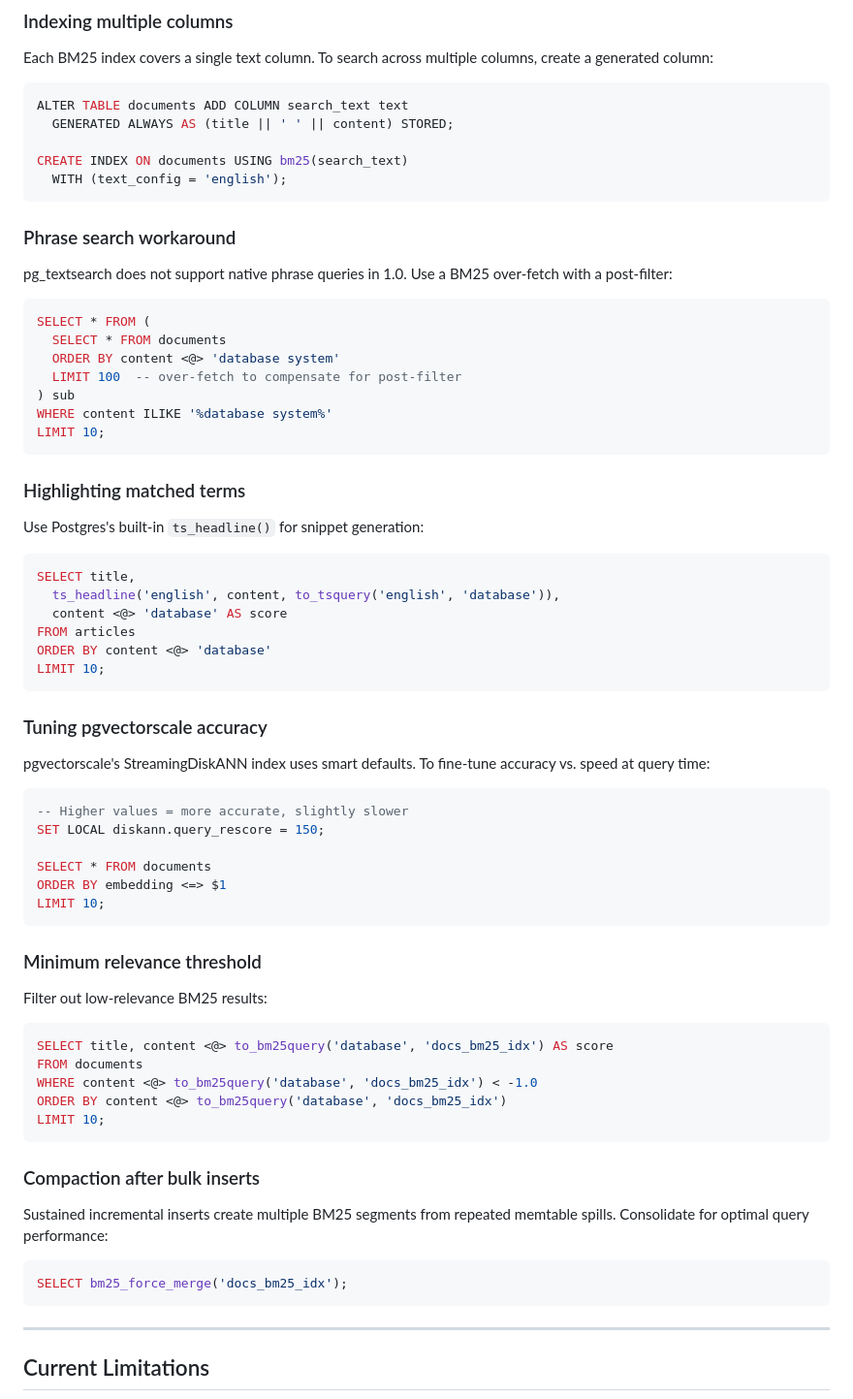
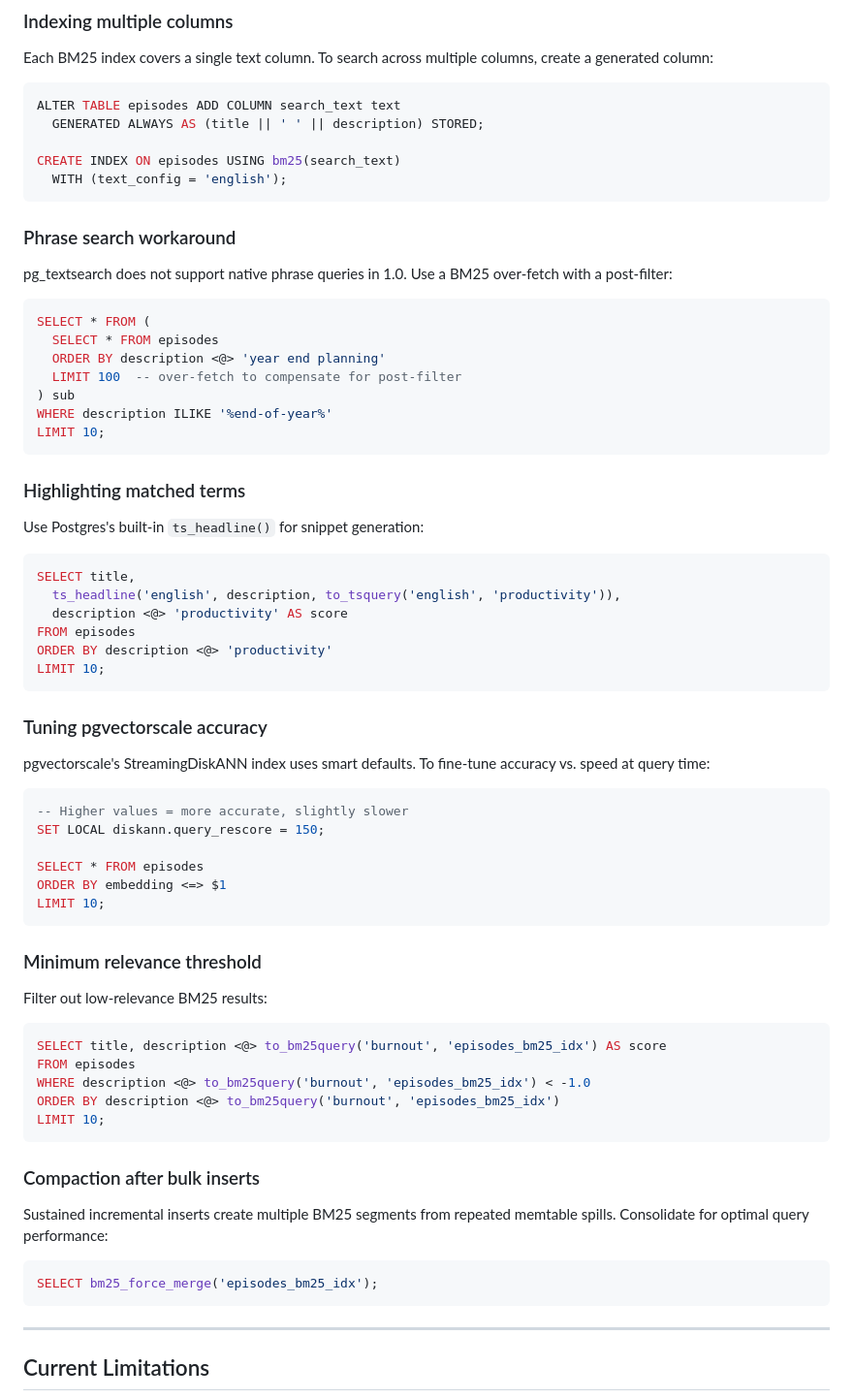
Before and after one commit to timescale/cookbook-search, a Markdown page: Hybrid-search/README.md, the part around one of its changes. Shown at 97% size. Rendered like a GitHub page.

````diff
--- a/Hybrid-search/README.md
+++ b/Hybrid-search/README.md
@@ -224,10 +295,10 @@ CREATE INDEX ON large_table
 Each BM25 index covers a single text column. To search across multiple columns, create a generated column:
 
 ```sql
-ALTER TABLE documents ADD COLUMN search_text text
-  GENERATED ALWAYS AS (title || ' ' || content) STORED;
+ALTER TABLE episodes ADD COLUMN search_text text
+  GENERATED ALWAYS AS (title || ' ' || description) STORED;
 
-CREATE INDEX ON documents USING bm25(search_text)
+CREATE INDEX ON episodes USING bm25(search_text)
   WITH (text_config = 'english');
 ```
 
@@ -237,11 +308,11 @@ pg_textsearch does not support native phrase queries in 1.0. Use a BM25 over-fet
 
 ```sql
 SELECT * FROM (
-  SELECT * FROM documents
-  ORDER BY content <@> 'database system'
+  SELECT * FROM episodes
+  ORDER BY description <@> 'year end planning'
   LIMIT 100  -- over-fetch to compensate for post-filter
 ) sub
-WHERE content ILIKE '%database system%'
+WHERE description ILIKE '%end-of-year%'
 LIMIT 10;
 ```
 
@@ -251,10 +322,10 @@ Use Postgres's built-in `ts_headline()` for snippet generation:
 
 ```sql
 SELECT title,
-  ts_headline('english', content, to_tsquery('english', 'database')),
-  content <@> 'database' AS score
-FROM articles
-ORDER BY content <@> 'database'
+  ts_headline('english', description, to_tsquery('english', 'productivity')),
+  description <@> 'productivity' AS score
+FROM episodes
+ORDER BY description <@> 'productivity'
 LIMIT 10;
 ```
 
@@ -266,7 +337,7 @@ pgvectorscale's StreamingDiskANN index uses smart defaults. To fine-tune accurac
 -- Higher values = more accurate, slightly slower
 SET LOCAL diskann.query_rescore = 150;
 
-SELECT * FROM documents
+SELECT * FROM episodes
 ORDER BY embedding <=> $1
 LIMIT 10;
 ```
@@ -276,10 +347,10 @@ LIMIT 10;
 Filter out low-relevance BM25 results:
 
 ```sql
-SELECT title, content <@> to_bm25query('database', 'docs_bm25_idx') AS score
-FROM documents
-WHERE content <@> to_bm25query('database', 'docs_bm25_idx') < -1.0
-ORDER BY content <@> to_bm25query('database', 'docs_bm25_idx')
+SELECT title, description <@> to_bm25query('burnout', 'episodes_bm25_idx') AS score
+FROM episodes
+WHERE description <@> to_bm25query('burnout', 'episodes_bm25_idx') < -1.0
+ORDER BY description <@> to_bm25query('burnout', 'episodes_bm25_idx')
 LIMIT 10;
 ```
 
@@ -288,7 +359,7 @@ LIMIT 10;
 Sustained incremental inserts create multiple BM25 segments from repeated memtable spills. Consolidate for optimal query performance:
 
 ```sql
-SELECT bm25_force_merge('docs_bm25_idx');
+SELECT bm25_force_merge('episodes_bm25_idx');
 ```
 
 ---
````
Also changed, not shown: other parts of Hybrid-search/README.md (+102 -31 lines).
